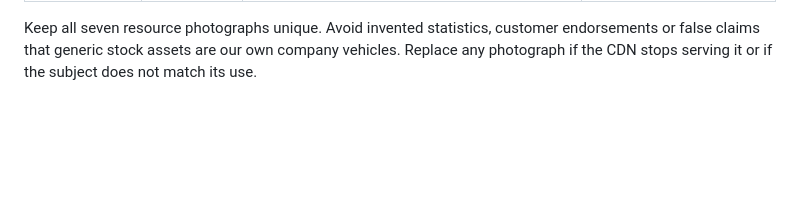
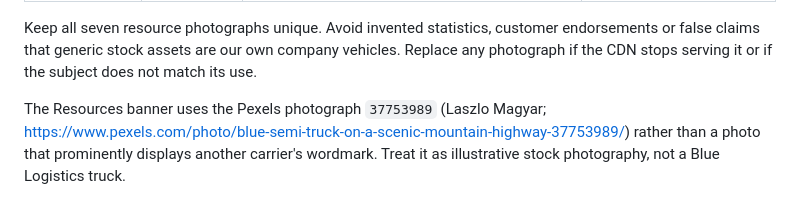
Before and after one commit to hmblue-crypto/Blue-Logistics-LLC, a Markdown page: docs/BLUE_LOGISTICS_HOMEPAGE_VISUAL_DIRECTION.md, the part around the change. Drawn GitHub-style; blank space fills up the shorter version.

Commit message:
Record Resources header image provenance and no-endorsement rationale

```diff
--- a/docs/BLUE_LOGISTICS_HOMEPAGE_VISUAL_DIRECTION.md
+++ b/docs/BLUE_LOGISTICS_HOMEPAGE_VISUAL_DIRECTION.md
@@ -68,3 +68,5 @@ The images are Pexels contributors' photos and are used under [Pexels' license](
 | Import Handoff Guide | 1544372 | https://www.pexels.com/photo/blue-and-red-cargo-ship-with-crane-1544372/ | Marine cargo equipment |
 
 Keep all seven resource photographs unique. Avoid invented statistics, customer endorsements or false claims that generic stock assets are our own company vehicles. Replace any photograph if the CDN stops serving it or if the subject does not match its use.
+
+The Resources banner uses the Pexels photograph `37753989` (Laszlo Magyar; https://www.pexels.com/photo/blue-semi-truck-on-a-scenic-mountain-highway-37753989/) rather than a photo that prominently displays another carrier's wordmark. Treat it as illustrative stock photography, not a Blue Logistics truck.
```
